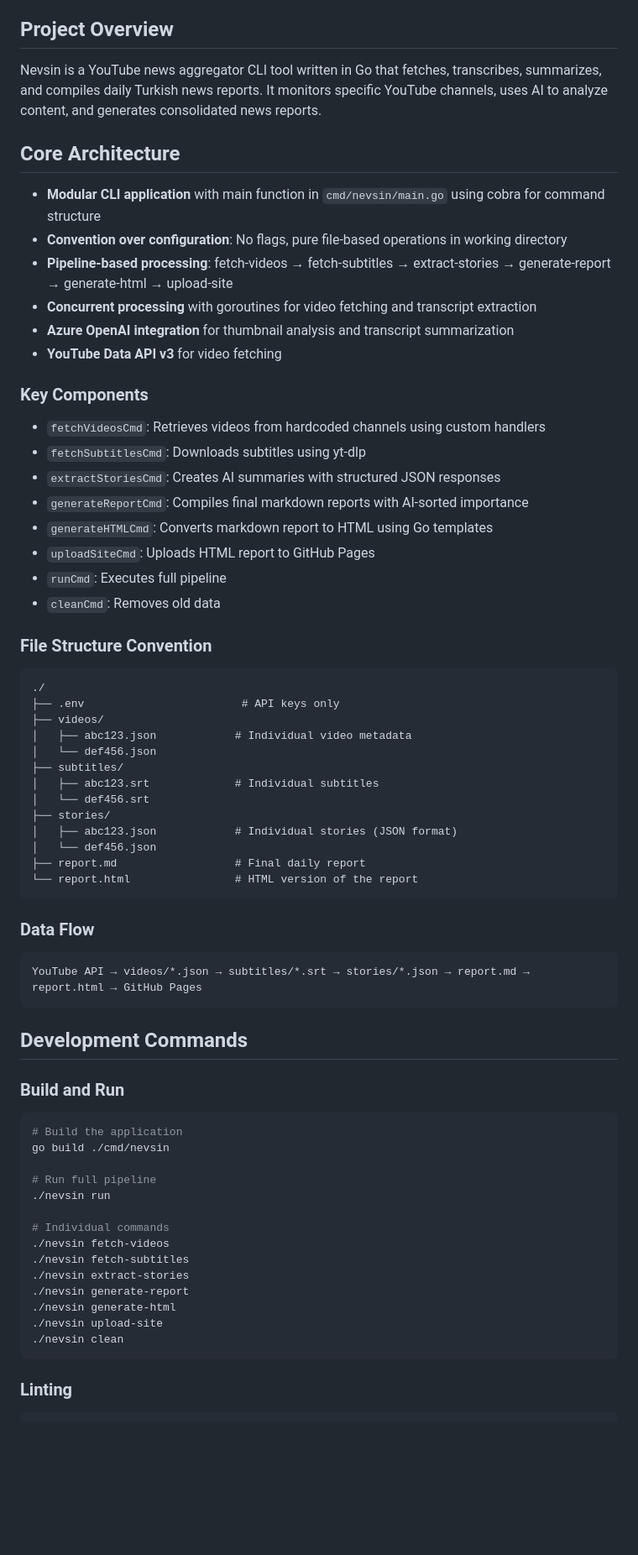
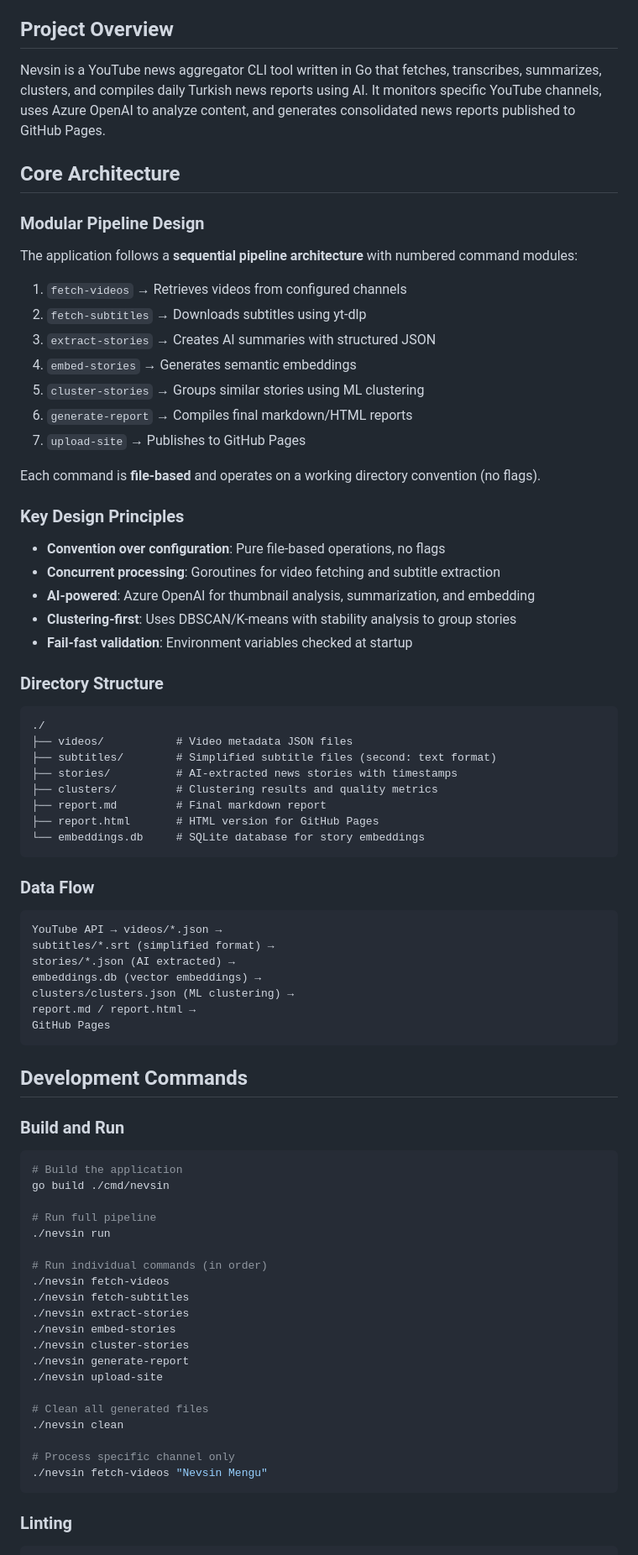
Before and after one commit to cenkalti/nevsin, a Markdown page: CLAUDE.md, the part around one of its changes. Shown at 84% size. GitHub-like rendering; blank space fills up the shorter version.

Commit message:
update claude md

````diff
--- a/CLAUDE.md
+++ b/CLAUDE.md
@@ -4,50 +4,50 @@ This file provides guidance to Claude Code (claude.ai/code) when working with co
 
 ## Project Overview
 
-Nevsin is a YouTube news aggregator CLI tool written in Go that fetches, transcribes, summarizes, and compiles daily Turkish news reports. It monitors specific YouTube channels, uses AI to analyze content, and generates consolidated news reports.
+Nevsin is a YouTube news aggregator CLI tool written in Go that fetches, transcribes, summarizes, clusters, and compiles daily Turkish news reports using AI. It monitors specific YouTube channels, uses Azure OpenAI to analyze content, and generates consolidated news reports published to GitHub Pages.
 
 ## Core Architecture
 
-- **Modular CLI application** with main function in `cmd/nevsin/main.go` using cobra for command structure
-- **Convention over configuration**: No flags, pure file-based operations in working directory
-- **Pipeline-based processing**: fetch-videos → fetch-subtitles → extract-stories → generate-report → generate-html → upload-site
-- **Concurrent processing** with goroutines for video fetching and transcript extraction
-- **Azure OpenAI integration** for thumbnail analysis and transcript summarization
-- **YouTube Data API v3** for video fetching
+### Modular Pipeline Design
+The application follows a **sequential pipeline architecture** with numbered command modules:
+1. `fetch-videos` → Retrieves videos from configured channels
+2. `fetch-subtitles` → Downloads subtitles using yt-dlp
+3. `extract-stories` → Creates AI summaries with structured JSON
+4. `embed-stories` → Generates semantic embeddings
+5. `cluster-stories` → Groups similar stories using ML clustering
+6. `generate-report` → Compiles final markdown/HTML reports
+7. `upload-site` → Publishes to GitHub Pages
 
-### Key Components
+Each command is **file-based** and operates on a working directory convention (no flags).
 
-- `fetchVideosCmd`: Retrieves videos from hardcoded channels using custom handlers
-- `fetchSubtitlesCmd`: Downloads subtitles using yt-dlp
-- `extractStoriesCmd`: Creates AI summaries with structured JSON responses
-- `generateReportCmd`: Compiles final markdown reports with AI-sorted importance
-- `generateHTMLCmd`: Converts markdown report to HTML using Go templates
-- `uploadSiteCmd`: Uploads HTML report to GitHub Pages
-- `runCmd`: Executes full pipeline
-- `cleanCmd`: Removes old data
+### Key Design Principles
+- **Convention over configuration**: Pure file-based operations, no flags
+- **Concurrent processing**: Goroutines for video fetching and subtitle extraction
+- **AI-powered**: Azure OpenAI for thumbnail analysis, summarization, and embedding
+- **Clustering-first**: Uses DBSCAN/K-means with stability analysis to group stories
+- **Fail-fast validation**: Environment variables checked at startup
 
-### File Structure Convention
-
+### Directory Structure
 ```
 ./
-├── .env                        # API keys only
-├── videos/
-│   ├── abc123.json            # Individual video metadata
-│   └── def456.json
-├── subtitles/
-│   ├── abc123.srt             # Individual subtitles
-│   └── def456.srt
-├── stories/
-│   ├── abc123.json            # Individual stories (JSON format)
-│   └── def456.json
-├── report.md                  # Final daily report
-└── report.html                # HTML version of the report
+├── videos/           # Video metadata JSON files
+├── subtitles/        # Simplified subtitle files (second: text format)
+├── stories/          # AI-extracted news stories with timestamps
+├── clusters/         # Clustering results and quality metrics
+├── report.md         # Final markdown report
+├── report.html       # HTML version for GitHub Pages
+└── embeddings.db     # SQLite database for story embeddings
 ```
 
 ### Data Flow
-
 ```
-YouTube API → videos/*.json → subtitles/*.srt → stories/*.json → report.md → report.html → GitHub Pages
+YouTube API → videos/*.json →
+subtitles/*.srt (simplified format) →
+stories/*.json (AI extracted) →
+embeddings.db (vector embeddings) →
+clusters/clusters.json (ML clustering) →
+report.md / report.html →
+GitHub Pages
 ```
 
 ## Development Commands
@@ -60,14 +60,20 @@ go build ./cmd/nevsin
 # Run full pipeline
 ./nevsin run
 
-# Individual commands
+# Run individual commands (in order)
 ./nevsin fetch-videos
 ./nevsin fetch-subtitles
 ./nevsin extract-stories
+./nevsin embed-stories
+./nevsin cluster-stories
 ./nevsin generate-report
-./nevsin generate-html
 ./nevsin upload-site
+
+# Clean all generated files
 ./nevsin clean
+
+# Process specific channel only
+./nevsin fetch-videos "Nevsin Mengu"
 ```
 
 ### Linting
````
Also changed, not shown: other parts of CLAUDE.md (+107 -24 lines).
